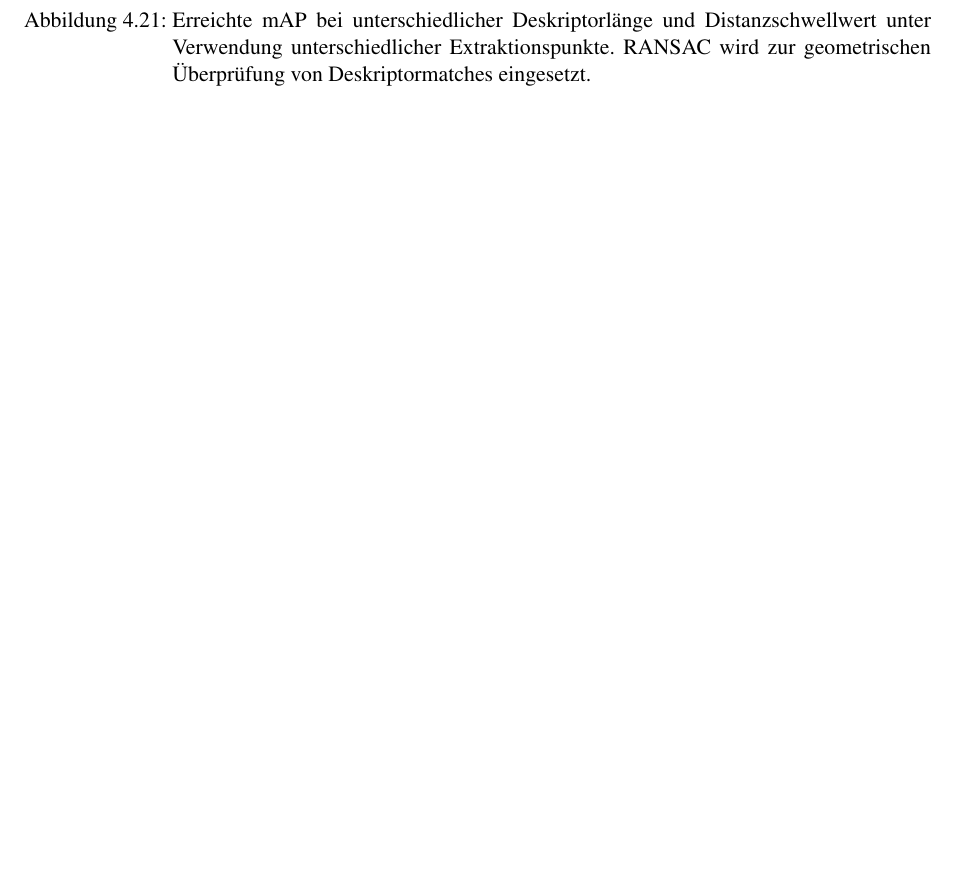
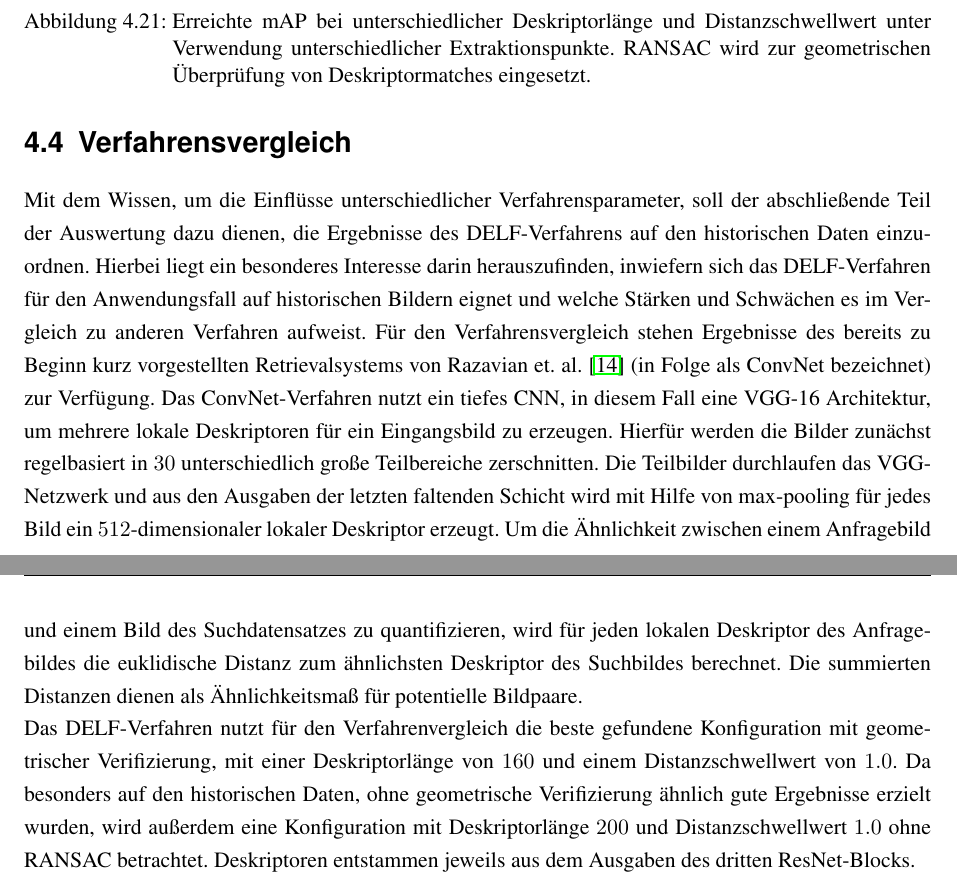
Before and after one commit to PhilippLangen/DelfThesis, a LaTeX thesis (master.tex, which reads parameter_analyse.tex): part of page 48 of 51 before the commit and two parts of pages 48 and 49 of 52 after it, the two joined at a grey line, cut so that both start at the same text, the shorter picture padded with empty space. Compiled offline with pdfLaTeX.

Commit message:
begin einleitung verfahrensvergleich

```diff
--- a/parameter_analyse.tex
+++ b/parameter_analyse.tex
@@ -318,2 +322,8 @@ In Abb. \ref{mAP_layer_diff_ransac} werden die Retrievalergebnisse bei unterschi
+\section{Verfahrensvergleich}
+
+Mit dem Wissen, um die Einflüsse unterschiedlicher Verfahrensparameter, soll der abschließende Teil der Auswertung dazu dienen, die Ergebnisse des DELF-Verfahrens auf den historischen Daten einzuordnen. Hierbei liegt ein besonderes Interesse darin herauszufinden, inwiefern sich das DELF-Verfahren für den Anwendungsfall auf historischen Bildern eignet und welche Stärken und Schwächen es im Vergleich zu anderen Verfahren aufweist. Für den Verfahrensvergleich stehen Ergebnisse des bereits zu Beginn kurz vorgestellten Retrievalsystems von Razavian et. al. \cite{convnet} (in Folge als ConvNet bezeichnet) zur Verfügung. Das ConvNet-Verfahren nutzt ein tiefes CNN, in diesem Fall eine VGG-16 Architektur, um mehrere lokale Deskriptoren für ein Eingangsbild zu erzeugen. Hierfür werden die Bilder zunächst regelbasiert in $30$ unterschiedlich große Teilbereiche zerschnitten. Die Teilbilder durchlaufen das VGG-Netzwerk und aus den Ausgaben der letzten faltenden Schicht wird mit Hilfe von max-pooling für jedes Bild ein $512$-dimensionaler lokaler Deskriptor erzeugt. Um die Ähnlichkeit zwischen einem Anfragebild und einem Bild des Suchdatensatzes zu quantifizieren, wird für jeden lokalen Deskriptor des Anfragebildes die euklidische Distanz zum ähnlichsten Deskriptor des Suchbildes berechnet. Die summierten Distanzen dienen als Ähnlichkeitsmaß für potentielle Bildpaare.
 \\
-Zusammenfassend scheint die Verwendung eines sehr späten Extraktionspunkts zu einer Verschlechterung der Retrievalperformanz zu führen. Es ist naheliegend, dass die Änderungen des Selektionsverhalten, durch das Training mit Deskriptoren des späten Extraktionspunkts, für einen wesentlichen Teil dieser Verschlechterung verantwortlich sind.
+Das DELF-Verfahren nutzt für den Verfahrenvergleich die beste gefundene Konfiguration mit geometrischer Verifizierung, mit einer Deskriptorlänge von $160$ und einem Distanzschwellwert von $1.0$. Da besonders auf den historischen Daten, ohne geometrische Verifizierung ähnlich gute Ergebnisse erzielt wurden, wird außerdem eine Konfiguration mit Deskriptorlänge $200$ und Distanzschwellwert $1.0$ ohne RANSAC betrachtet. Deskriptoren entstammen jeweils aus dem Ausgaben des dritten ResNet-Blocks.
+
+%erwähnen, dass nur noch einzelne experimentalläufe betrachtet werden, da sich die ergbnisse bei verwendung gleicher konfig nur marginal unterscheiden
+%laufzeit besprechen
```
Also changed, not shown: master.tex (+0 -1 lines), parameter_analyse.tex (8 more changed lines).
